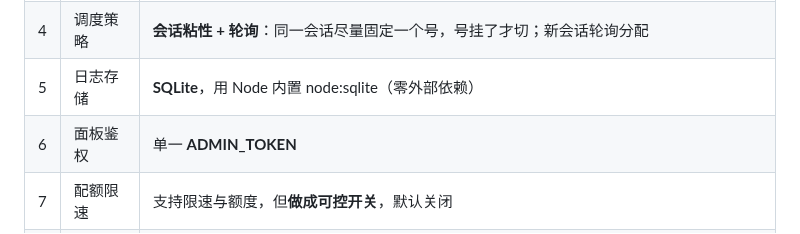
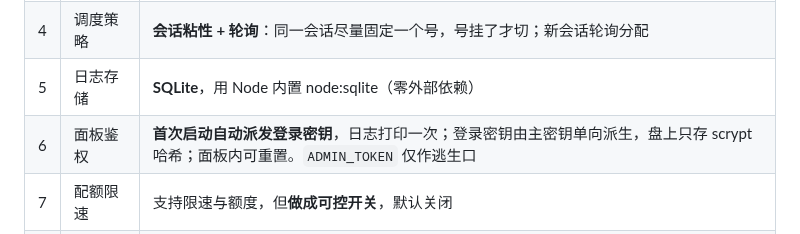
Before and after one commit to MoTeam-cn/ClaudeGate, a Markdown page: docs/SPEC.md, the part around the change. GitHub-like rendering.

```diff
--- a/docs/SPEC.md
+++ b/docs/SPEC.md
@@ -11,7 +11,7 @@
 | 3 | 号池导入 | 面板逐个 OAuth 登录 + 批量粘贴 refresh_token + 导入 Console API Key 列表（不做 ~/.claude 凭据文件导入） |
 | 4 | 调度策略 | **会话粘性 + 轮询**：同一会话尽量固定一个号，号挂了才切；新会话轮询分配 |
 | 5 | 日志存储 | **SQLite**，用 Node 内置 node:sqlite（零外部依赖） |
-| 6 | 面板鉴权 | 单一 **ADMIN_TOKEN** |
+| 6 | 面板鉴权 | **首次启动自动派发登录密钥**，日志打印一次；登录密钥由主密钥单向派生，盘上只存 scrypt 哈希；面板内可重置。`ADMIN_TOKEN` 仅作逃生口 |
 | 7 | 配额限速 | 支持限速与额度，但**做成可控开关**，默认关闭 |
 | 8 | 号池凭据 | 订阅 OAuth 与 Console API Key **都支持**，默认订阅 OAuth |
 
```
Also changed, not shown: docs/panel.md (+4 -1 lines), docs/risks.md (+2 -1 lines), docs/panel-keyreset.png (added), 1 other file.
